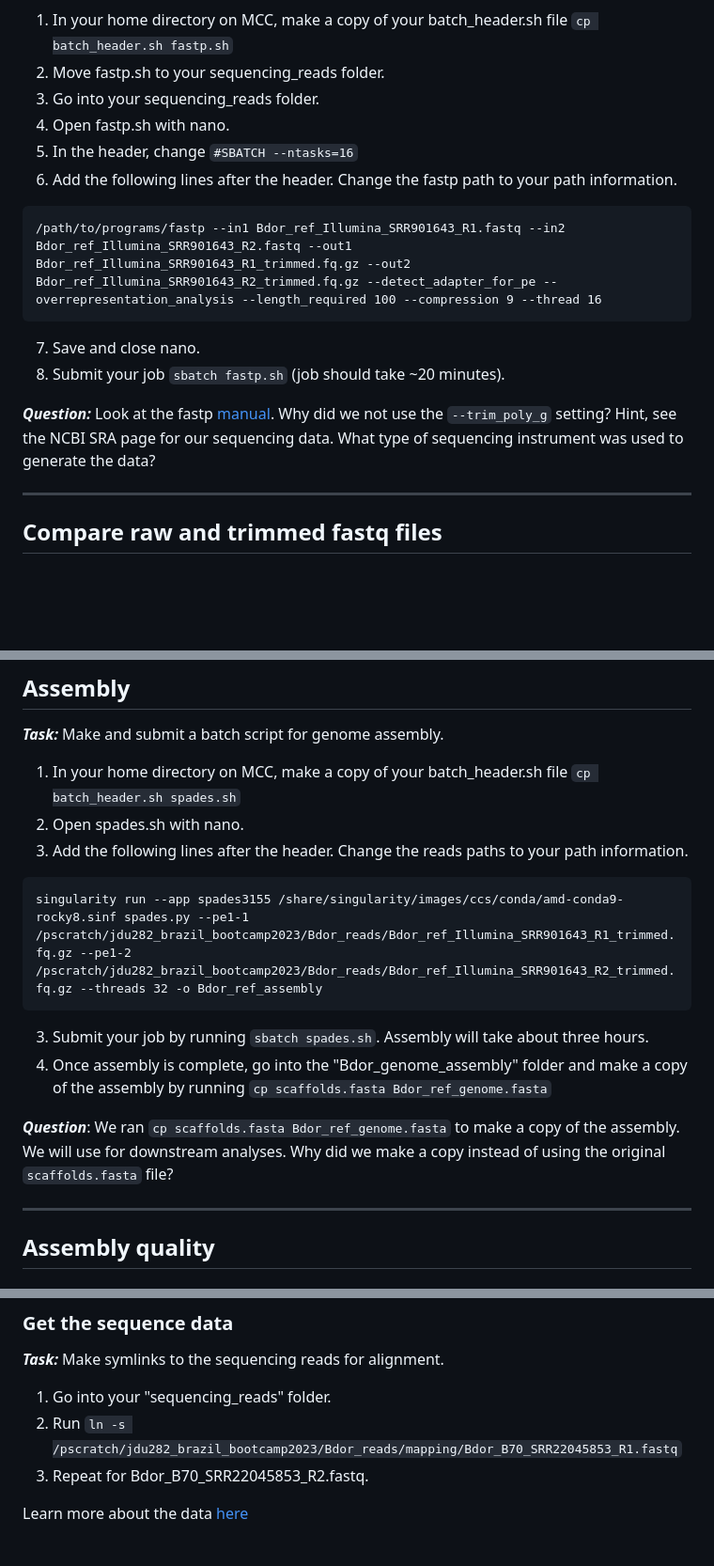
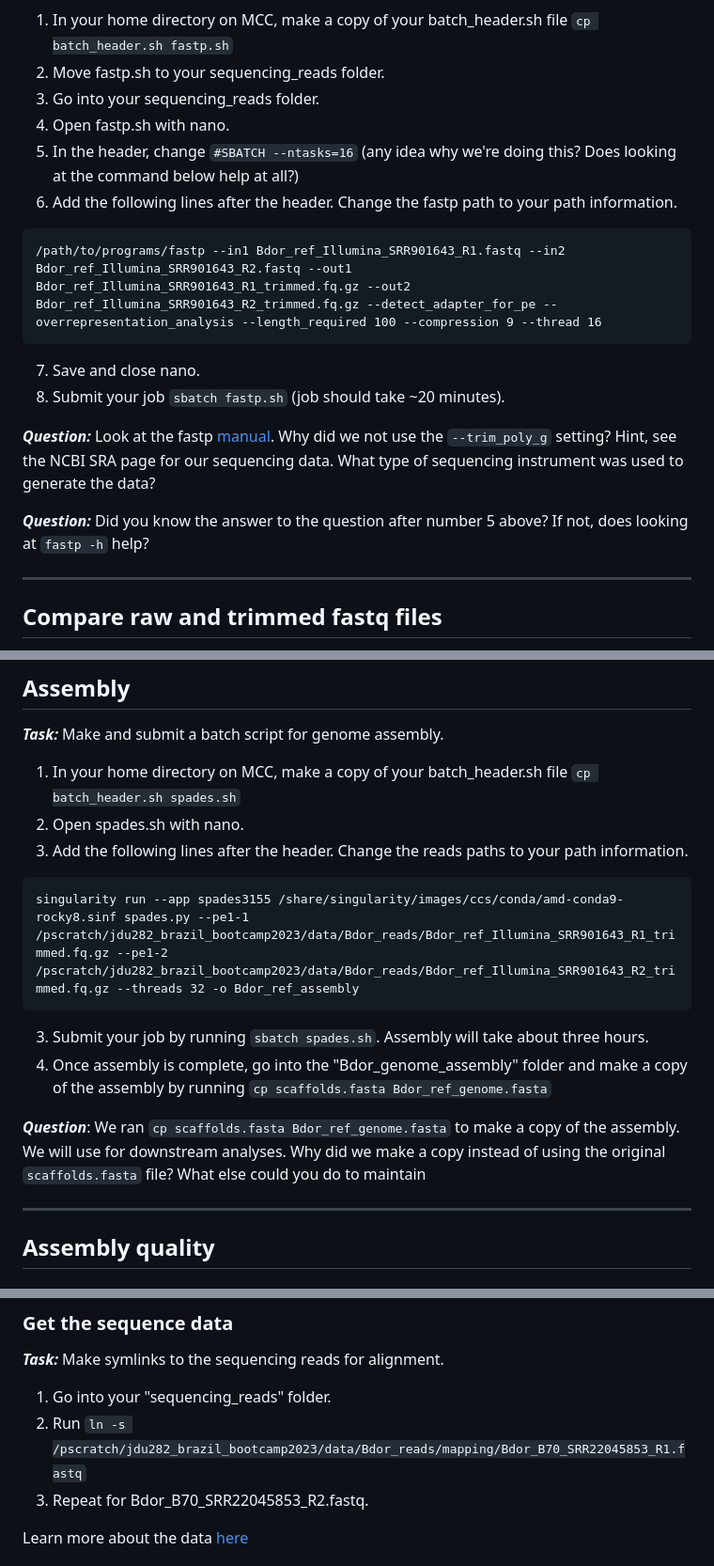
Before and after one commit to jrdupuis/UFSCar_IntTax, a Markdown page: genome_assembly_mapping.md, 3 parts joined by grey strips. Shown at 94% size. Drawn GitHub-style; blank space fills up the shorter version.

````diff
--- a/genome_assembly_mapping.md
+++ b/genome_assembly_mapping.md
@@ -48,7 +48,7 @@ ___
 2. Move fastp.sh to your sequencing_reads folder.
 3. Go into your sequencing_reads folder.
 4. Open fastp.sh with nano.
-5. In the header, change `#SBATCH --ntasks=16`
+5. In the header, change `#SBATCH --ntasks=16` (any idea why we're doing this? Does looking at the command below help at all?)
 6. Add the following lines after the header. Change the fastp path to your path information.
 ```
 /path/to/programs/fastp --in1 Bdor_ref_Illumina_SRR901643_R1.fastq --in2 Bdor_ref_Illumina_SRR901643_R2.fastq --out1 Bdor_ref_Illumina_SRR901643_R1_trimmed.fq.gz --out2 Bdor_ref_Illumina_SRR901643_R2_trimmed.fq.gz --detect_adapter_for_pe --overrepresentation_analysis --length_required 100 --compression 9 --thread 16
@@ -57,6 +57,8 @@ ___
 8. Submit your job `sbatch fastp.sh` (job should take ~20 minutes).
 
 **_Question:_** Look at the fastp [manual](https://github.com/OpenGene/fastp#polyx-tail-trimming). Why did we not use the `--trim_poly_g` setting? Hint, see the NCBI SRA page for our sequencing data. What type of sequencing instrument was used to generate the data?
+
+**_Question:_** Did you know the answer to the question after number 5 above? If not, does looking at `fastp -h` help?
 
 ___
 ## Compare raw and trimmed fastq files
@@ -70,12 +72,12 @@ ___
 2. Open spades.sh with nano.
 3. Add the following lines after the header. Change the reads paths to your path information.
 ```
-singularity run --app spades3155 /share/singularity/images/ccs/conda/amd-conda9-rocky8.sinf spades.py --pe1-1 /pscratch/jdu282_brazil_bootcamp2023/Bdor_reads/Bdor_ref_Illumina_SRR901643_R1_trimmed.fq.gz --pe1-2 /pscratch/jdu282_brazil_bootcamp2023/Bdor_reads/Bdor_ref_Illumina_SRR901643_R2_trimmed.fq.gz --threads 32 -o Bdor_ref_assembly
+singularity run --app spades3155 /share/singularity/images/ccs/conda/amd-conda9-rocky8.sinf spades.py --pe1-1 /pscratch/jdu282_brazil_bootcamp2023/data/Bdor_reads/Bdor_ref_Illumina_SRR901643_R1_trimmed.fq.gz --pe1-2 /pscratch/jdu282_brazil_bootcamp2023/data/Bdor_reads/Bdor_ref_Illumina_SRR901643_R2_trimmed.fq.gz --threads 32 -o Bdor_ref_assembly
 ```
 3. Submit your job by running `sbatch spades.sh`. Assembly will take about three hours. <br>
 4. Once assembly is complete, go into the "Bdor_genome_assembly" folder and make a copy of the assembly by running `cp scaffolds.fasta Bdor_ref_genome.fasta`
 
-**_Question_**: We ran `cp scaffolds.fasta Bdor_ref_genome.fasta` to make a copy of the assembly. We will use for downstream analyses. Why did we make a copy instead of using the original `scaffolds.fasta` file?
+**_Question_**: We ran `cp scaffolds.fasta Bdor_ref_genome.fasta` to make a copy of the assembly. We will use for downstream analyses. Why did we make a copy instead of using the original `scaffolds.fasta` file? What else could you do to maintain
 
 ___
 
@@ -125,7 +127,7 @@ ___
 ### Get the sequence data
 **_Task:_** Make symlinks to the sequencing reads for alignment. <br>
 1. Go into your "sequencing_reads" folder. <br>
-2. Run `ln -s /pscratch/jdu282_brazil_bootcamp2023/Bdor_reads/mapping/Bdor_B70_SRR22045853_R1.fastq` <br>
+2. Run `ln -s /pscratch/jdu282_brazil_bootcamp2023/data/Bdor_reads/mapping/Bdor_B70_SRR22045853_R1.fastq` <br>
 3. Repeat for Bdor_B70_SRR22045853_R2.fastq. <br>
 
 Learn more about the data [here](https://www.ncbi.nlm.nih.gov/sra/?term=SRR22045853)
````
